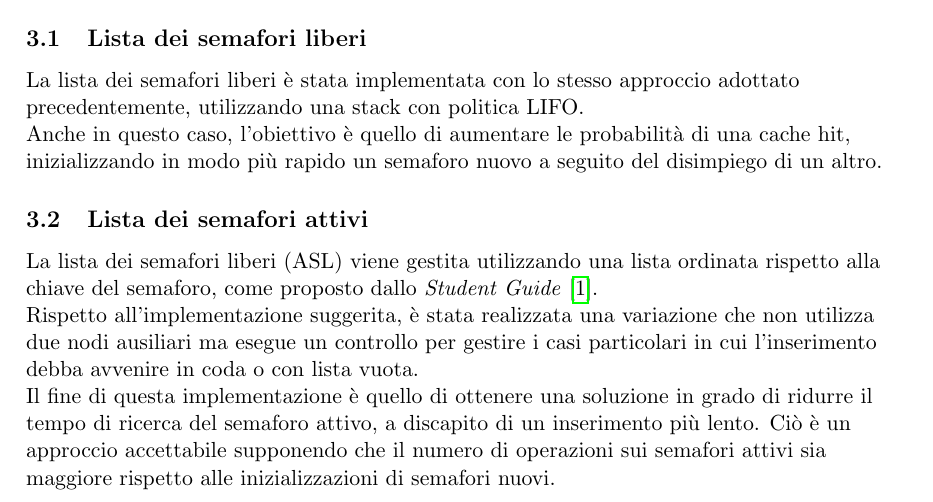
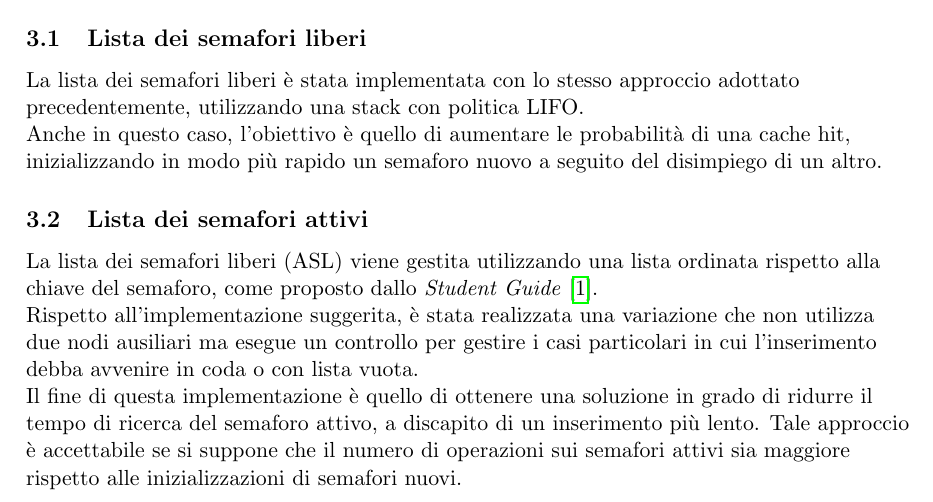
Before and after one commit to NotXia/pandos-plus, a LaTeX document (phase1/relazione/Relazione.tex): part of page 2 of 3, cut so that both start at the same text. Compiled offline with pdfLaTeX.

Commit message:
Inserito suggerimento

```diff
--- a/phase1/relazione/Relazione.tex
+++ b/phase1/relazione/Relazione.tex
@@ -104,7 +104,7 @@ Anche in questo caso, l'obiettivo è quello di aumentare le probabilità di una
 La lista dei semafori liberi (ASL) viene gestita utilizzando una lista ordinata rispetto alla chiave del semaforo, come proposto dallo \textit{Student Guide} \cite{1}. \\
 Rispetto all'implementazione suggerita, è stata realizzata una variazione che non utilizza due nodi ausiliari ma esegue un controllo per gestire i casi particolari in cui l'inserimento debba avvenire in coda o con lista vuota.\\
 Il fine di questa implementazione è quello di ottenere una soluzione in grado di ridurre il tempo di ricerca del semaforo attivo, a discapito di un inserimento più lento.
-Ciò è un approccio accettabile supponendo che il numero di operazioni sui semafori attivi sia maggiore rispetto alle inizializzazioni di semafori nuovi.
+Tale approccio è accettabile se si suppone che il numero di operazioni sui semafori attivi sia maggiore rispetto alle inizializzazioni di semafori nuovi.
 
 \newpage
 \printbibliography[title={Bibliografia}]
```
Also changed, not shown: phase1/relazione/Relazione.pdf.
